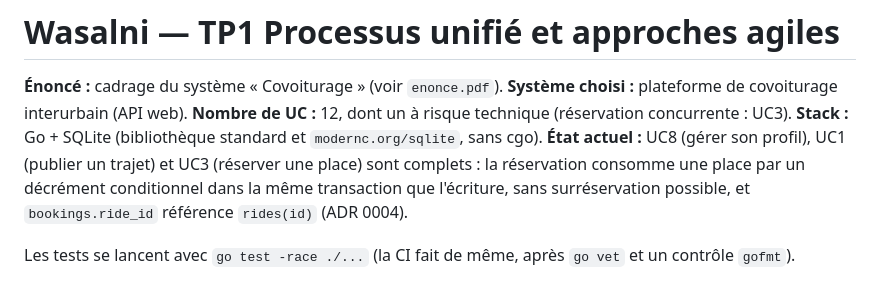
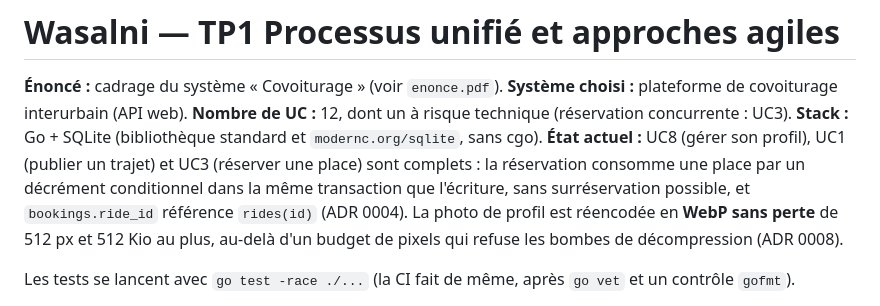
Before and after one commit to alaa-ilehi/Wasalni, a Markdown page: README.md, the part around the change. GitHub-like rendering.

```diff
--- a/README.md
+++ b/README.md
@@ -6,7 +6,9 @@
 **Stack :** Go + SQLite (bibliothèque standard et `modernc.org/sqlite`, sans cgo).
 **État actuel :** UC8 (gérer son profil), UC1 (publier un trajet) et UC3 (réserver une place) sont complets : la
 réservation consomme une place par un décrément conditionnel dans la même transaction que l'écriture, sans
-surréservation possible, et `bookings.ride_id` référence `rides(id)` (ADR 0004).
+surréservation possible, et `bookings.ride_id` référence `rides(id)` (ADR 0004). La photo de profil est réencodée en
+**WebP sans perte** de 512 px et 512 Kio au plus, au-delà d'un budget de pixels qui refuse les bombes de décompression
+(ADR 0008).
 
 Les tests se lancent avec `go test -race ./...` (la CI fait de même, après `go vet` et un contrôle `gofmt`).
 
```
Also changed, not shown: docs/adr/0008-photo-profil-png.md (deleted, +0 -55 lines), docs/adr/0008-photo-profil-webp.md (added, +79 -0 lines), docs/adr/0009-choix-go.md (+9 -5 lines), docs/architecture.md (+29 -21 lines), docs/uml/class-model.png, 9 other files.
